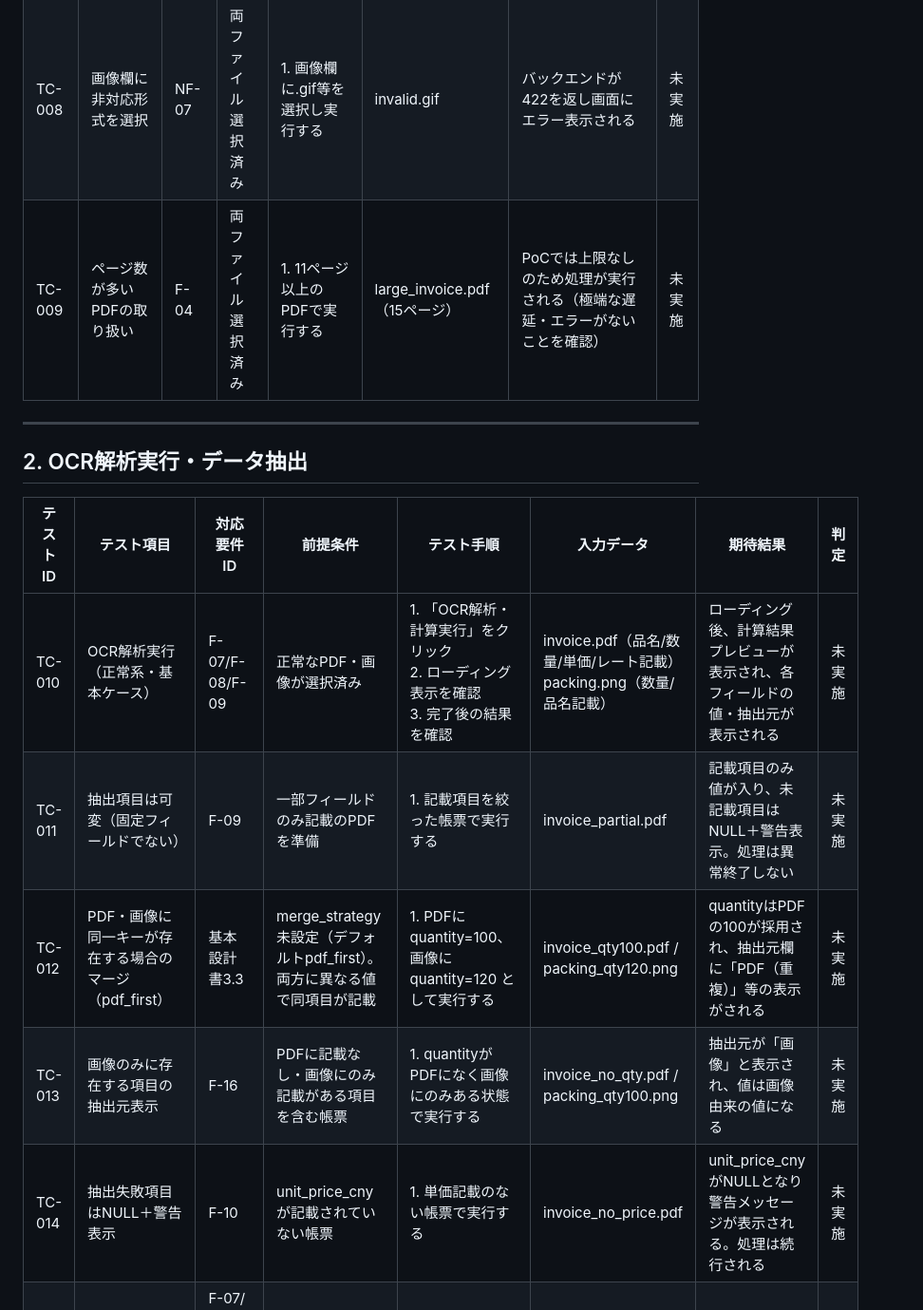
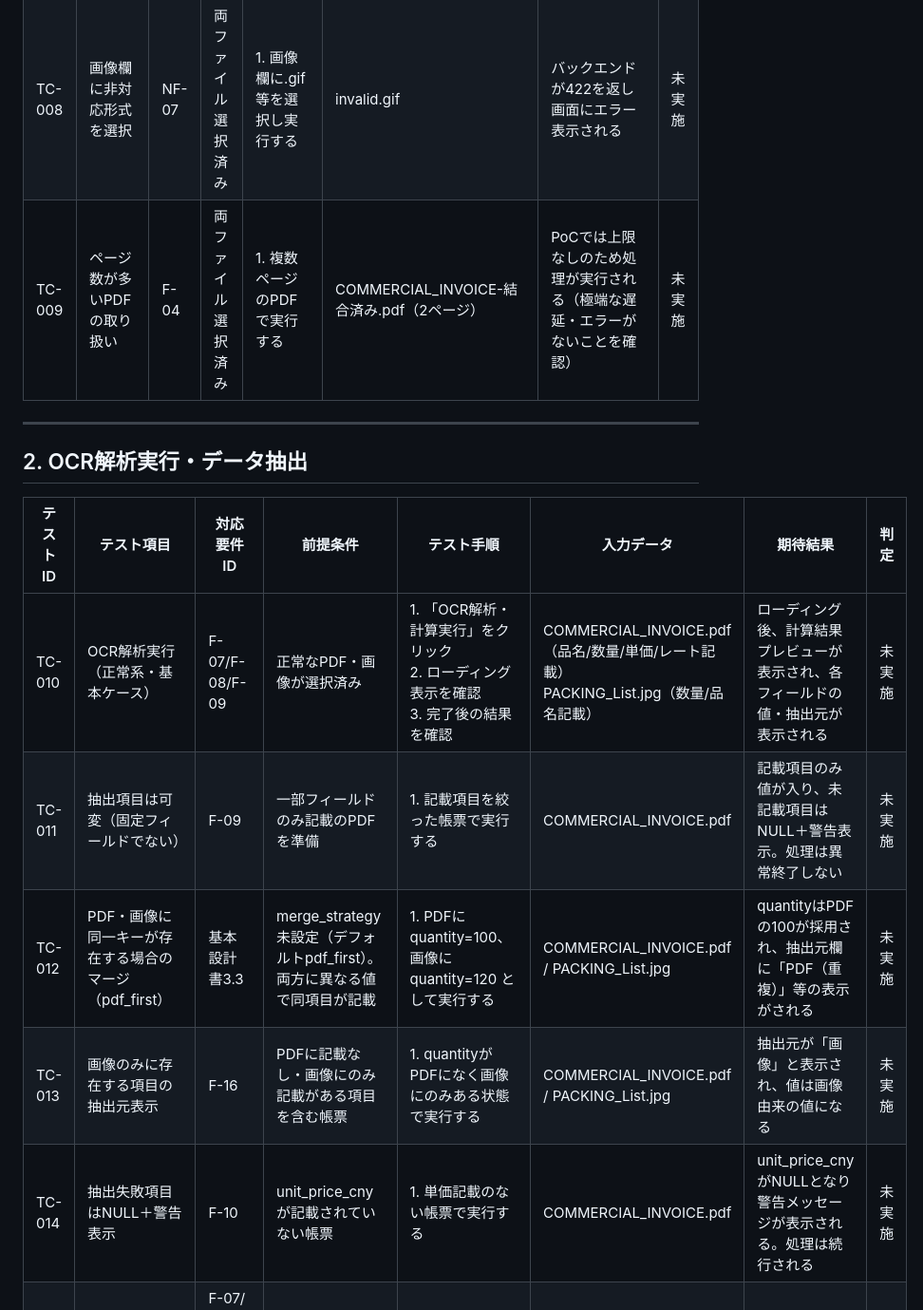
Before and after one commit to tsukasaniwa2024-ux/AIM_EVM_PoC, a Markdown page: doc/test_spec.md, the part around one of its changes. Shown at 95% size. GitHub-like rendering.

```diff
--- a/doc/test_spec.md
+++ b/doc/test_spec.md
@@ -63,6 +63,6 @@
 | TC-007 | PDF欄に不正な拡張子を選択 | NF-07 | 両ファイル選択済み | 1. PDF欄に.docx等を選択し実行する | invalid.docx | バックエンドが422を返し画面にエラー表示される | 未実施 |
 | TC-008 | 画像欄に非対応形式を選択 | NF-07 | 両ファイル選択済み | 1. 画像欄に.gif等を選択し実行する | invalid.gif | バックエンドが422を返し画面にエラー表示される | 未実施 |
-| TC-009 | ページ数が多いPDFの取り扱い | F-04 | 両ファイル選択済み | 1. 11ページ以上のPDFで実行する | large_invoice.pdf（15ページ） | PoCでは上限なしのため処理が実行される（極端な遅延・エラーがないことを確認） | 未実施 |
+| TC-009 | ページ数が多いPDFの取り扱い | F-04 | 両ファイル選択済み | 1. 複数ページのPDFで実行する | COMMERCIAL_INVOICE-結合済み.pdf（2ページ） | PoCでは上限なしのため処理が実行される（極端な遅延・エラーがないことを確認） | 未実施 |
 
 ---
 
@@ -70,11 +70,11 @@
 
 | テストID | テスト項目 | 対応要件ID | 前提条件 | テスト手順 | 入力データ | 期待結果 | 判定 |
 |---|---|---|---|---|---|---|---|
-| TC-010 | OCR解析実行（正常系・基本ケース） | F-07/F-08/F-09 | 正常なPDF・画像が選択済み | 1. 「OCR解析・計算実行」をクリック<br>2. ローディング表示を確認<br>3. 完了後の結果を確認 | invoice.pdf（品名/数量/単価/レート記載）<br>packing.png（数量/品名記載） | ローディング後、計算結果プレビューが表示され、各フィールドの値・抽出元が表示される | 未実施 |
-| TC-011 | 抽出項目は可変（固定フィールドでない） | F-09 | 一部フィールドのみ記載のPDFを準備 | 1. 記載項目を絞った帳票で実行する | invoice_partial.pdf | 記載項目のみ値が入り、未記載項目はNULL＋警告表示。処理は異常終了しない | 未実施 |
-| TC-012 | PDF・画像に同一キーが存在する場合のマージ（pdf_first） | 基本設計書3.3 | merge_strategy未設定（デフォルトpdf_first）。両方に異なる値で同項目が記載 | 1. PDFに quantity=100、画像に quantity=120 として実行する | invoice_qty100.pdf / packing_qty120.png | quantityはPDFの100が採用され、抽出元欄に「PDF（重複）」等の表示がされる | 未実施 |
-| TC-013 | 画像のみに存在する項目の抽出元表示 | F-16 | PDFに記載なし・画像にのみ記載がある項目を含む帳票 | 1. quantityがPDFになく画像にのみある状態で実行する | invoice_no_qty.pdf / packing_qty100.png | 抽出元が「画像」と表示され、値は画像由来の値になる | 未実施 |
-| TC-014 | 抽出失敗項目はNULL＋警告表示 | F-10 | unit_price_cnyが記載されていない帳票 | 1. 単価記載のない帳票で実行する | invoice_no_price.pdf | unit_price_cnyがNULLとなり警告メッセージが表示される。処理は続行される | 未実施 |
+| TC-010 | OCR解析実行（正常系・基本ケース） | F-07/F-08/F-09 | 正常なPDF・画像が選択済み | 1. 「OCR解析・計算実行」をクリック<br>2. ローディング表示を確認<br>3. 完了後の結果を確認 | COMMERCIAL_INVOICE.pdf（品名/数量/単価/レート記載）<br>PACKING_List.jpg（数量/品名記載） | ローディング後、計算結果プレビューが表示され、各フィールドの値・抽出元が表示される | 未実施 |
+| TC-011 | 抽出項目は可変（固定フィールドでない） | F-09 | 一部フィールドのみ記載のPDFを準備 | 1. 記載項目を絞った帳票で実行する | COMMERCIAL_INVOICE.pdf | 記載項目のみ値が入り、未記載項目はNULL＋警告表示。処理は異常終了しない | 未実施 |
+| TC-012 | PDF・画像に同一キーが存在する場合のマージ（pdf_first） | 基本設計書3.3 | merge_strategy未設定（デフォルトpdf_first）。両方に異なる値で同項目が記載 | 1. PDFに quantity=100、画像に quantity=120 として実行する | COMMERCIAL_INVOICE.pdf / PACKING_List.jpg | quantityはPDFの100が採用され、抽出元欄に「PDF（重複）」等の表示がされる | 未実施 |
+| TC-013 | 画像のみに存在する項目の抽出元表示 | F-16 | PDFに記載なし・画像にのみ記載がある項目を含む帳票 | 1. quantityがPDFになく画像にのみある状態で実行する | COMMERCIAL_INVOICE.pdf / PACKING_List.jpg | 抽出元が「画像」と表示され、値は画像由来の値になる | 未実施 |
+| TC-014 | 抽出失敗項目はNULL＋警告表示 | F-10 | unit_price_cnyが記載されていない帳票 | 1. 単価記載のない帳票で実行する | COMMERCIAL_INVOICE.pdf | unit_price_cnyがNULLとなり警告メッセージが表示される。処理は続行される | 未実施 |
 | TC-015 | OCR APIエラー時の挙動 | F-07/エラーハンドリング方針 | OCR APIが一時的に利用不可な状態 | 1. OCR APIが500を返す状況を再現し実行する | 正常な帳票＋OCR API障害状態 | バックエンドが500を返しログ出力。画面にもエラー表示される | 未実施 |
 | TC-016 | OCRプロバイダの切り替え（.env設定） | F-11/NF-04 | `.env`のOCR_PROVIDERを変更してバックエンド再起動 | 1. OCR_PROVIDERを変更し再起動<br>2. 通常のアップロード・実行を行う | 通常の帳票一式 | コード変更なしに切り替わり、処理が正常完了する | 未実施 |
 | TC-017 | extraction.yml編集によるフィールド追加 | 基本設計書3.3 | extraction.ymlに新規フィールドを追加し対応帳票を準備 | 1. フィールド追加後、実行する | 新フィールドに対応した帳票 | コード変更なしに新フィールドが抽出結果・プレビューに反映される | 未実施 |
```
Also changed, not shown: other parts of doc/test_spec.md (+9 -9 lines).
